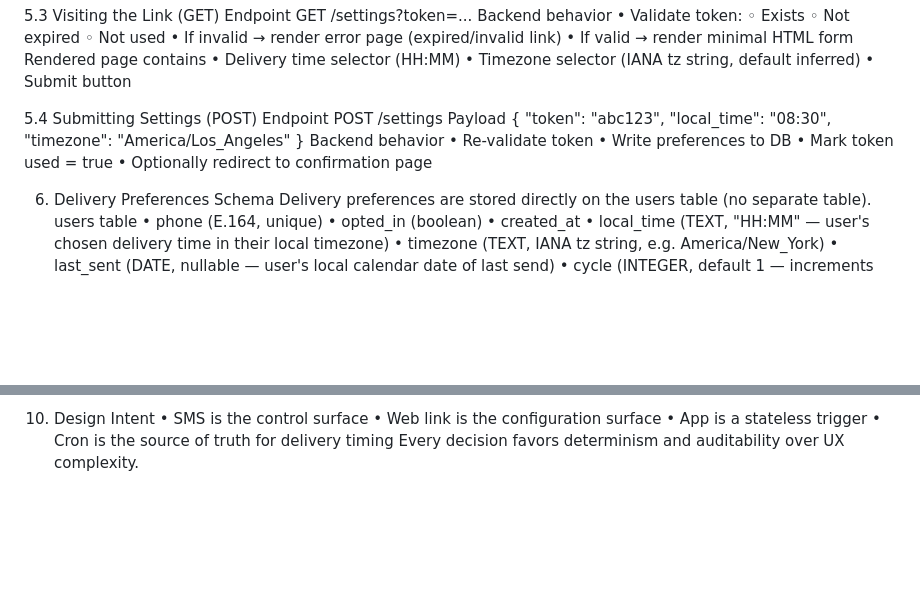
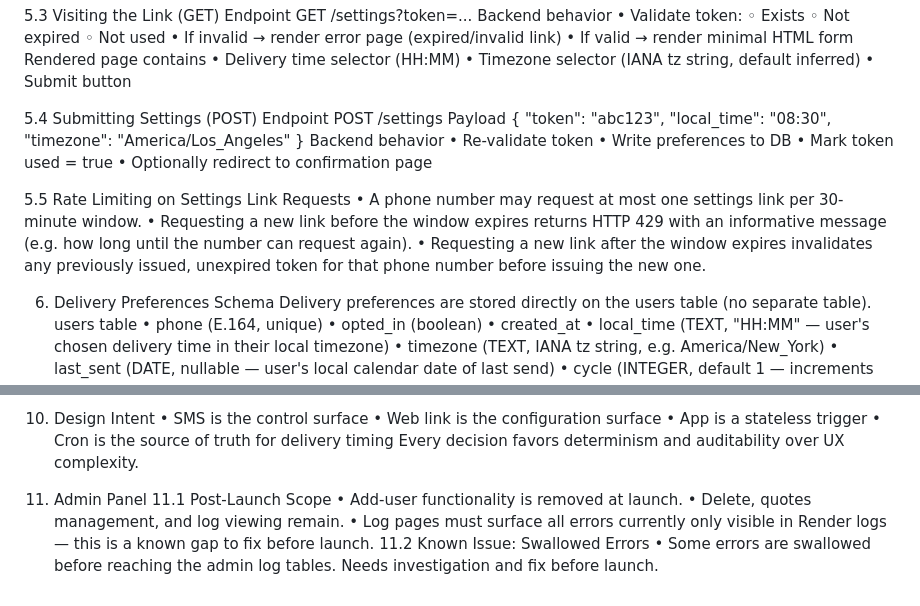
Before and after one commit to josh-er/MotivatorApp, a Markdown page: SPEC.md, 2 parts joined by grey strips. Drawn GitHub-style; blank space fills up the shorter version.

Commit message:
Add rate limiting spec, admin panel page, logging gap as pre-launch blocker

```diff
--- a/SPEC.md
+++ b/SPEC.md
@@ -88,6 +88,11 @@ Backend behavior
 	•	Mark token used = true
 	•	Optionally redirect to confirmation page
 
+5.5 Rate Limiting on Settings Link Requests
+	•	A phone number may request at most one settings link per 30-minute window.
+	•	Requesting a new link before the window expires returns HTTP 429 with an informative message (e.g. how long until the number can request again).
+	•	Requesting a new link after the window expires invalidates any previously issued, unexpired token for that phone number before issuing the new one.
+
 6. Delivery Preferences Schema
 Delivery preferences are stored directly on the users table (no separate table).
 users table
@@ -147,3 +152,11 @@ Backend guarantees
 	•	App is a stateless trigger
 	•	Cron is the source of truth for delivery timing
 Every decision favors determinism and auditability over UX complexity.
+
+11. Admin Panel
+11.1 Post-Launch Scope
+	•	Add-user functionality is removed at launch.
+	•	Delete, quotes management, and log viewing remain.
+	•	Log pages must surface all errors currently only visible in Render logs — this is a known gap to fix before launch.
+11.2 Known Issue: Swallowed Errors
+	•	Some errors are swallowed before reaching the admin log tables. Needs investigation and fix before launch.
```
